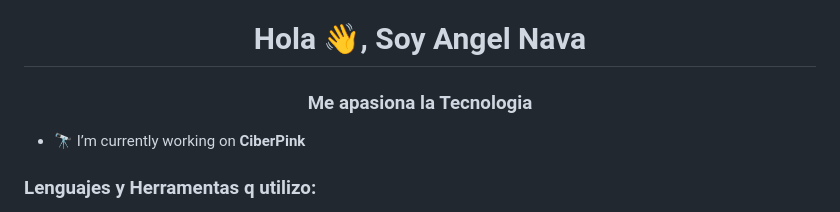
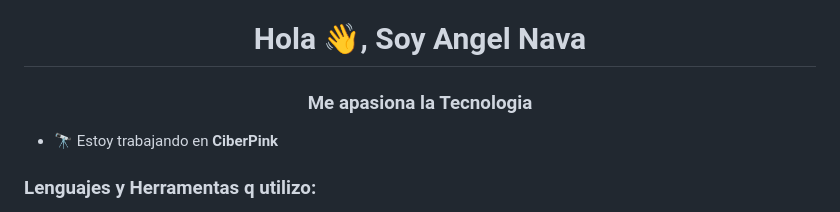
Before and after one commit to AngelUNC/CiberPink, a Markdown page: README.md, the part around the change. Rendered like a GitHub page.

```diff
--- a/README.md
+++ b/README.md
@@ -11,7 +11,7 @@ Este repositorio es un proyecto escolar y se ha desarrollado con la ayuda de un
 <h1 align="center">Hola 👋, Soy Angel Nava</h1>
 <h3 align="center">Me apasiona la Tecnologia</h3>
 
-- 🔭 I’m currently working on **CiberPink**
+- 🔭 Estoy trabajando en **CiberPink**
 
 
 <h3 align="left">Lenguajes y Herramentas q utilizo:</h3>
```
